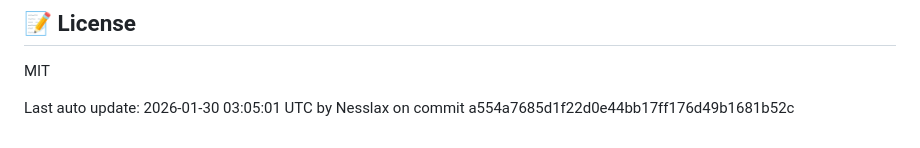
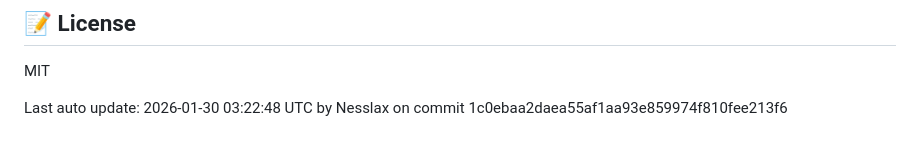
Before and after one commit to wcollectiveV2/habbitApp_Backend, a Markdown page: README.md, the part around the change. GitHub-like rendering.

Commit message:
Auto-update README after push [skip ci]

```diff
--- a/README.md
+++ b/README.md
@@ -222,4 +222,4 @@ The API will be available at `http://localhost:3000`.
 
 MIT
 
-Last auto update: 2026-01-30 03:05:01 UTC by Nesslax on commit a554a7685d1f22d0e44bb17ff176d49b1681b52c
+Last auto update: 2026-01-30 03:22:48 UTC by Nesslax on commit 1c0ebaa2daea55af1aa93e859974f810fee213f6
```
